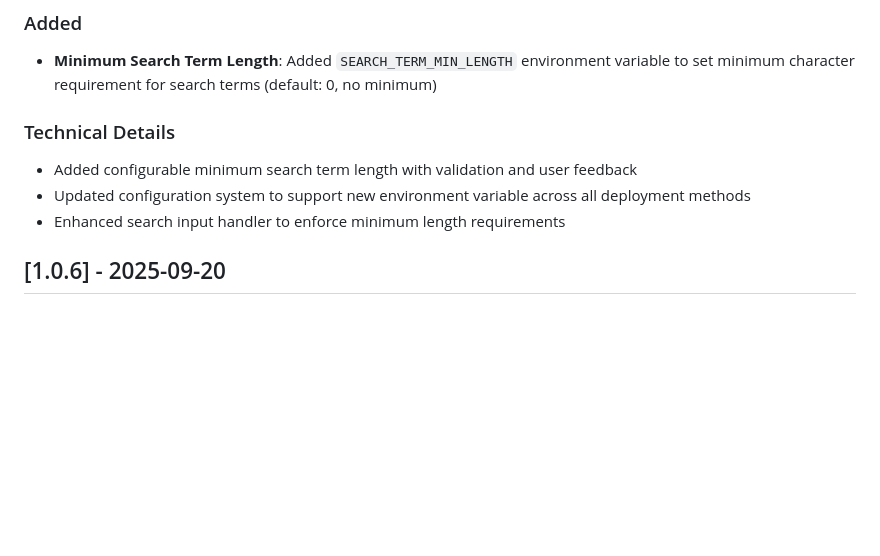
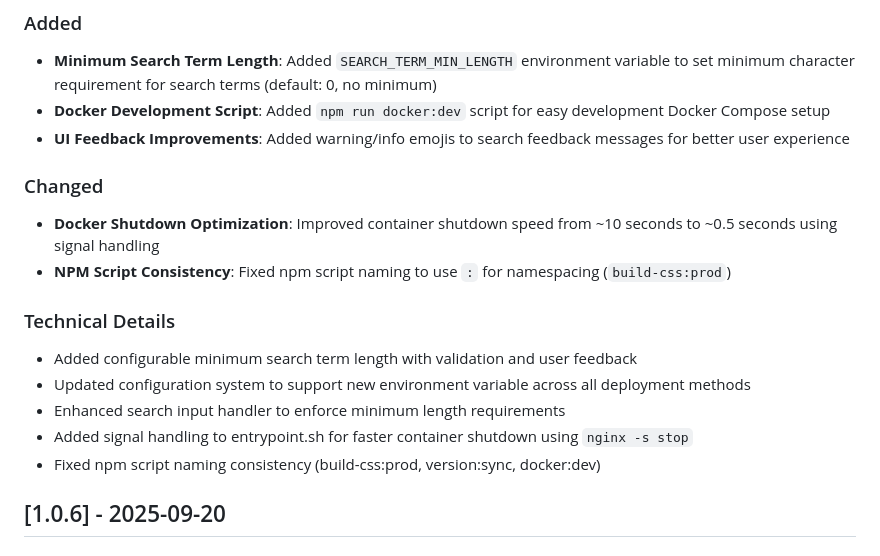
Before and after one commit to codebude/takecode, a Markdown page: CHANGELOG.md, the part around the change printed below. Drawn GitHub-style; blank space fills up the shorter version.

Commit message:
Update changelog for version 1.0.7
- Correct release date to 2025-09-25
- Add Docker development script and UI improvements
- Document Docker shutdown optimization
- Include npm script naming consistency fix

```diff
--- a/CHANGELOG.md
+++ b/CHANGELOG.md
@@ -9,11 +9,19 @@ and this project adheres to [Semantic Versioning](https://semver.org/spec/v2.0.0
 
 ### Added
 - **Minimum Search Term Length**: Added `SEARCH_TERM_MIN_LENGTH` environment variable to set minimum character requirement for search terms (default: 0, no minimum)
+- **Docker Development Script**: Added `npm run docker:dev` script for easy development Docker Compose setup
+- **UI Feedback Improvements**: Added warning/info emojis to search feedback messages for better user experience
+
+### Changed
+- **Docker Shutdown Optimization**: Improved container shutdown speed from ~10 seconds to ~0.5 seconds using signal handling
+- **NPM Script Consistency**: Fixed npm script naming to use `:` for namespacing (`build-css:prod`)
 
 ### Technical Details
 - Added configurable minimum search term length with validation and user feedback
 - Updated configuration system to support new environment variable across all deployment methods
 - Enhanced search input handler to enforce minimum length requirements
+- Added signal handling to entrypoint.sh for faster container shutdown using `nginx -s stop`
+- Fixed npm script naming consistency (build-css:prod, version:sync, docker:dev)
 
 ## [1.0.6] - 2025-09-20
 
```
Also changed, not shown: other parts of CHANGELOG.md (+1 -1 lines).
